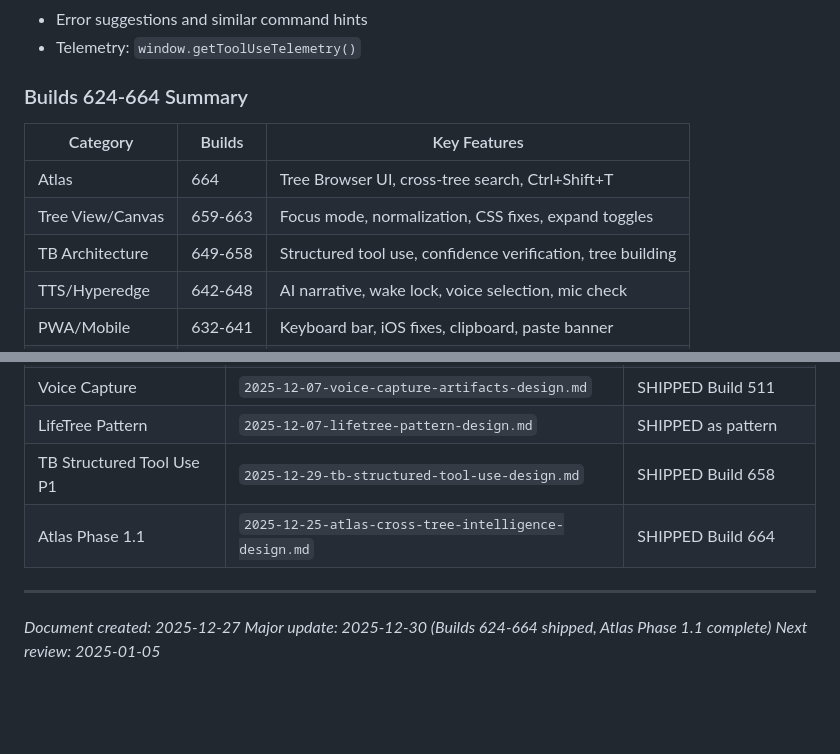
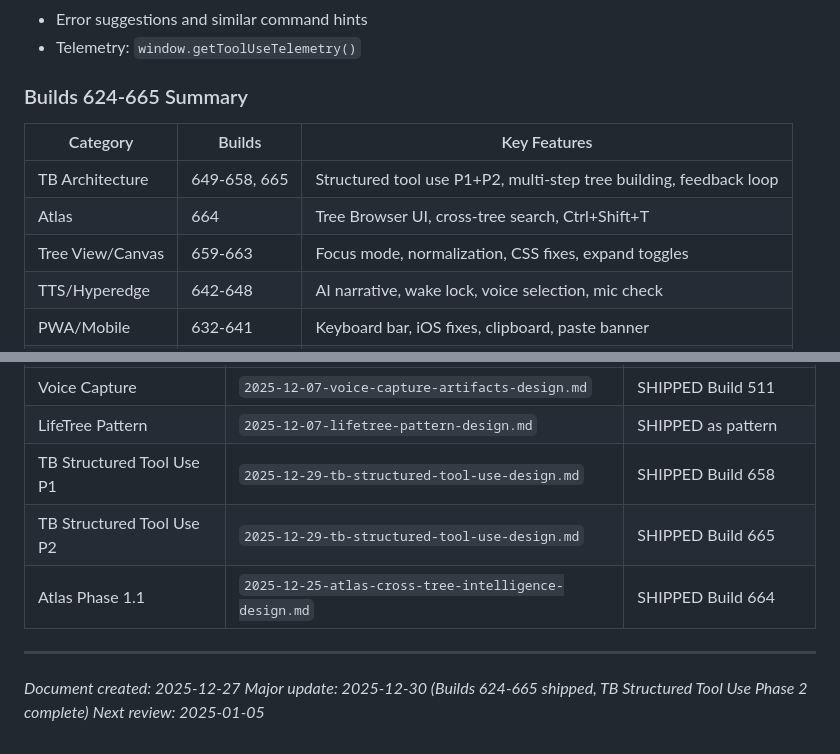
Before and after one commit to Prairie2Cloud/treelisty, a Markdown page: docs/plans/2025-12-27-prioritized-implementation-backlog.md, 2 parts joined by grey strips. Drawn GitHub-style; blank space fills up the shorter version.

```diff
--- a/docs/plans/2025-12-27-prioritized-implementation-backlog.md
+++ b/docs/plans/2025-12-27-prioritized-implementation-backlog.md
@@ -334,12 +349,12 @@ This document synthesizes all pending design documents and plans into a prioriti
 - Error suggestions and similar command hints
 - Telemetry: `window.getToolUseTelemetry()`
 
-### Builds 624-664 Summary
+### Builds 624-665 Summary
 | Category | Builds | Key Features |
 |----------|--------|--------------|
+| TB Architecture | 649-658, 665 | Structured tool use P1+P2, multi-step tree building, feedback loop |
 | Atlas | 664 | Tree Browser UI, cross-tree search, Ctrl+Shift+T |
 | Tree View/Canvas | 659-663 | Focus mode, normalization, CSS fixes, expand toggles |
-| TB Architecture | 649-658 | Structured tool use, confidence verification, tree building |
 | TTS/Hyperedge | 642-648 | AI narrative, wake lock, voice selection, mic check |
 | PWA/Mobile | 632-641 | Keyboard bar, iOS fixes, clipboard, paste banner |
 | UI Polish | 625-631 | Treemap, themes, update button |
@@ -422,10 +431,11 @@ This document synthesizes all pending design documents and plans into a prioriti
 | Voice Capture | `2025-12-07-voice-capture-artifacts-design.md` | SHIPPED Build 511 |
 | LifeTree Pattern | `2025-12-07-lifetree-pattern-design.md` | SHIPPED as pattern |
 | TB Structured Tool Use P1 | `2025-12-29-tb-structured-tool-use-design.md` | SHIPPED Build 658 |
+| TB Structured Tool Use P2 | `2025-12-29-tb-structured-tool-use-design.md` | SHIPPED Build 665 |
 | Atlas Phase 1.1 | `2025-12-25-atlas-cross-tree-intelligence-design.md` | SHIPPED Build 664 |
 
 ---
 
 *Document created: 2025-12-27*
-*Major update: 2025-12-30 (Builds 624-664 shipped, Atlas Phase 1.1 complete)*
+*Major update: 2025-12-30 (Builds 624-665 shipped, TB Structured Tool Use Phase 2 complete)*
 *Next review: 2025-01-05*
```
Also changed, not shown: other parts of docs/plans/2025-12-27-prioritized-implementation-backlog.md (+36 -27 lines).
